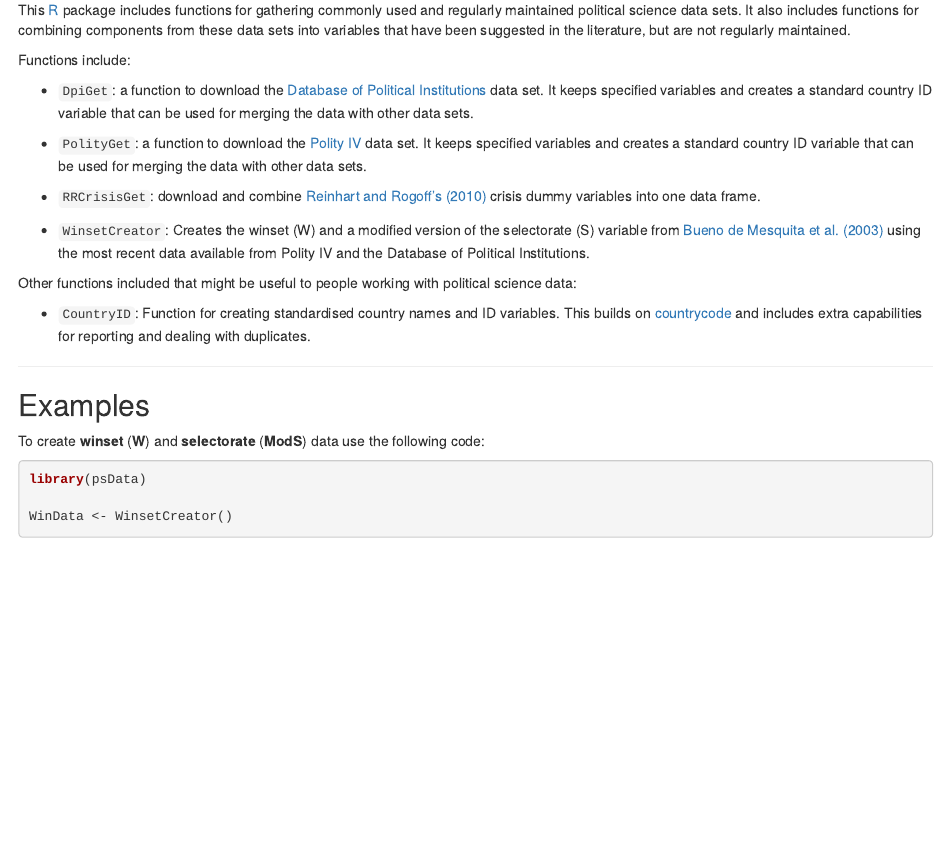
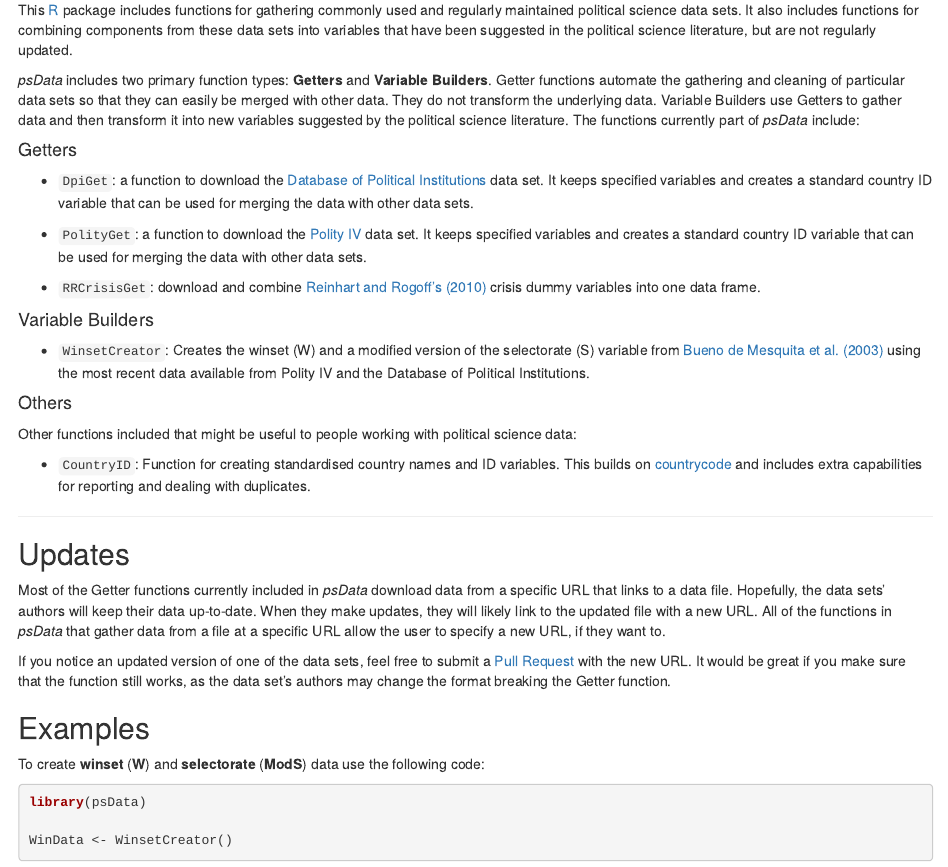
Before and after one commit to rOpenGov/psData, an R Markdown document (README.Rmd): the page in a window 1100 px wide, from 190 px down. Rendered offline with R 4.5, knitr and Pandoc, with nearby package versions; some code elsewhere in the file could not run offline.

Commit message:
README improvements

```diff
--- a/README.Rmd
+++ b/README.Rmd
@@ -7,9 +7,11 @@
 
 ---
 
-This [R](http://www.r-project.org/) package includes functions for gathering commonly used and regularly maintained political science data sets. It also includes functions for combining components from these data sets into variables that have been suggested in the literature, but are not regularly maintained.
+This [R](http://www.r-project.org/) package includes functions for gathering commonly used and regularly maintained political science data sets. It also includes functions for combining components from these data sets into variables that have been suggested in the political science literature, but are not regularly updated.
 
-Functions include:
+*psData* includes two primary function types: **Getters** and **Variable Builders**. Getter functions automate the gathering and cleaning of particular data sets so that they can easily be merged with other data. They do not transform the underlying data. Variable Builders use Getters to gather data and then transform it into new variables suggested by the political science literature. The functions currently part of *psData* include:
+
+#### Getters
 
 - `DpiGet`: a function to download the [Database of Political Institutions](http://go.worldbank.org/2EAGGLRZ40) data set. It keeps specified variables and creates a standard country ID variable that can be used for merging the data with other data sets.
 
@@ -17,13 +19,23 @@
 
 - `RRCrisisGet`: download and combine [Reinhart and Rogoff's (2010)](http://www.carmenreinhart.com/data/browse-by-topic/topics/7/) crisis dummy variables into one data frame.
 
+#### Variable Builders
+
 - `WinsetCreator`: Creates the winset (W) and a modified version of the selectorate (S) variable from [Bueno de Mesquita et al. (2003)](http://www.nyu.edu/gsas/dept/politics/data/bdm2s2/Logic.htm) using the most recent data available from Polity IV and the Database of Political Institutions.
+
+#### Others
 
 Other functions included that might be useful to people working with political science data:
 
 - `CountryID`: Function for creating standardised country names and ID variables. This builds on [countrycode](https://github.com/vincentarelbundock/countrycode) and includes extra capabilities for reporting and dealing with duplicates.
 
 ---
+
+## Updates
+
+Most of the Getter functions currently included in *psData* download data from a specific URL that links to a data file. Hopefully, the data sets' authors will keep their data up-to-date. When they make updates, they will likely link to the updated file with a new URL. All of the functions in *psData* that gather data from a file at a specific URL allow the user to specify a new URL, if they want to.
+
+If you notice an updated version of one of the data sets, feel free to submit a [Pull Request](https://help.github.com/articles/using-pull-requests) with the new URL. It would be great if you make sure that the function still works, as the data set's authors may change the format breaking the Getter function.
 
 ## Examples
 
```
Also changed, not shown: vignettes/_tutorial.Rmd (added, +10 -0 lines), 1 other file.
